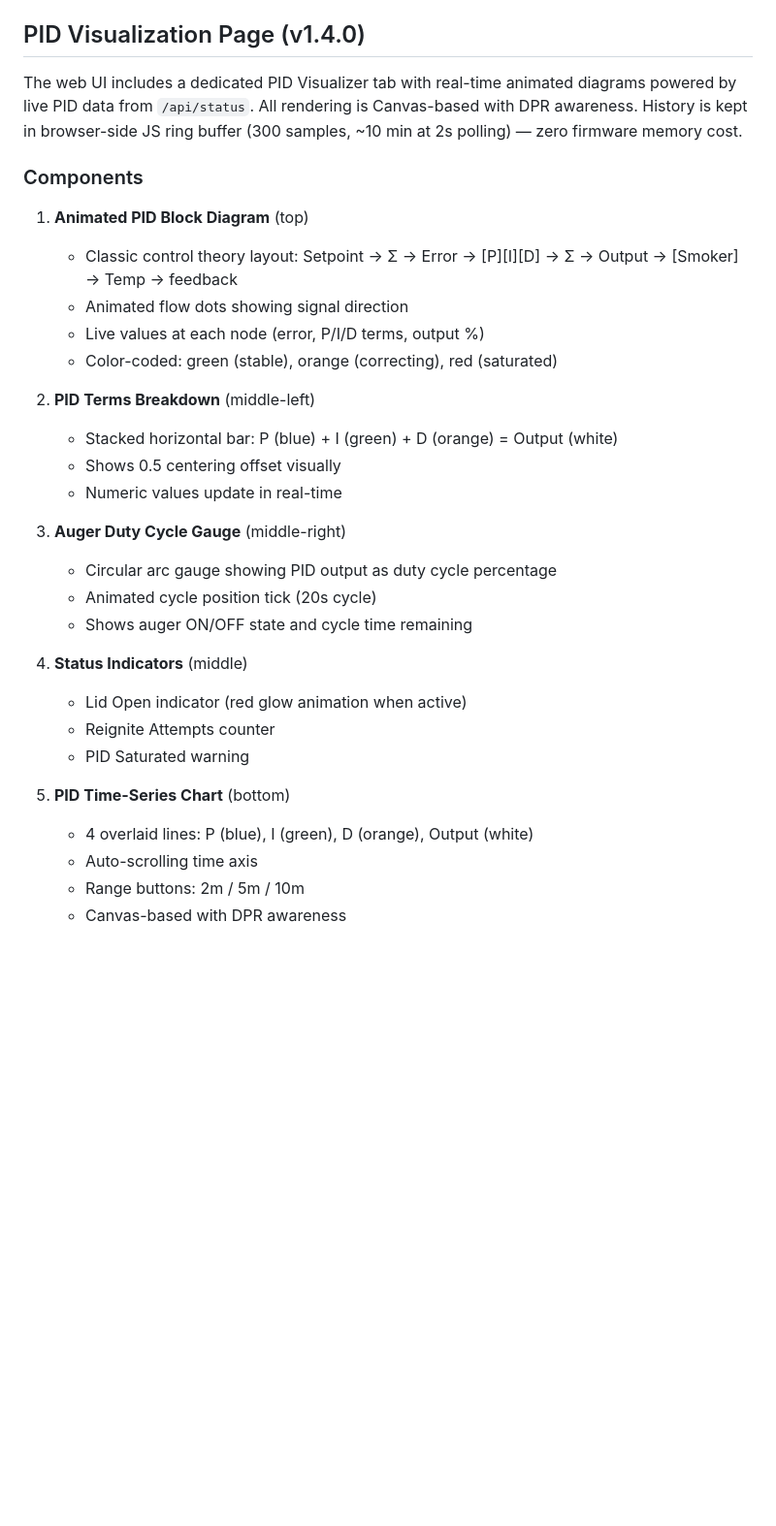
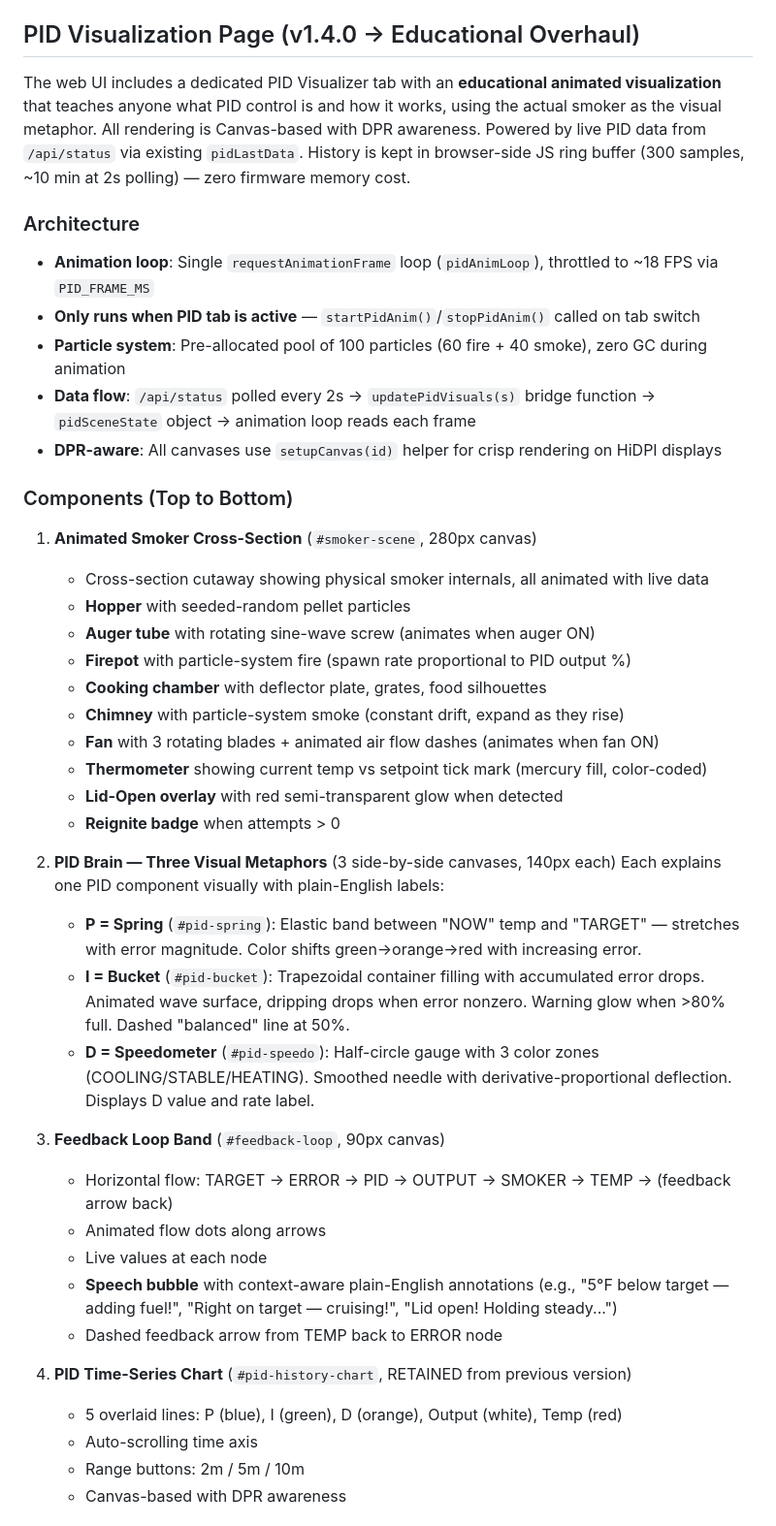
Before and after one commit to briangunderson/ESP32Smoker, a Markdown page: CLAUDE.md, the part around one of its changes. Shown at 97% size. Rendered like a GitHub page; blank space fills up the shorter version.

Commit message:
Refactors PID visualizer for educational clarity

```diff
--- a/CLAUDE.md
+++ b/CLAUDE.md
@@ -626,35 +626,47 @@ The infrastructure is designed to be modular and reusable for other ESP32 projec
 - `logging/elasticsearch/` - All ES configs (templates, pipelines, watchers)
 - `logging/kibana/` - All Kibana configs (visualizations, dashboard)
 
-## PID Visualization Page (v1.4.0)
+## PID Visualization Page (v1.4.0 → Educational Overhaul)
 
-The web UI includes a dedicated PID Visualizer tab with real-time animated diagrams powered by live PID data from `/api/status`. All rendering is Canvas-based with DPR awareness. History is kept in browser-side JS ring buffer (300 samples, ~10 min at 2s polling) — zero firmware memory cost.
+The web UI includes a dedicated PID Visualizer tab with an **educational animated visualization** that teaches anyone what PID control is and how it works, using the actual smoker as the visual metaphor. All rendering is Canvas-based with DPR awareness. Powered by live PID data from `/api/status` via existing `pidLastData`. History is kept in browser-side JS ring buffer (300 samples, ~10 min at 2s polling) — zero firmware memory cost.
 
-### Components
+### Architecture
 
-1. **Animated PID Block Diagram** (top)
-   - Classic control theory layout: Setpoint → Σ → Error → [P][I][D] → Σ → Output → [Smoker] → Temp → feedback
-   - Animated flow dots showing signal direction
-   - Live values at each node (error, P/I/D terms, output %)
-   - Color-coded: green (stable), orange (correcting), red (saturated)
+- **Animation loop**: Single `requestAnimationFrame` loop (`pidAnimLoop`), throttled to ~18 FPS via `PID_FRAME_MS`
+- **Only runs when PID tab is active** — `startPidAnim()`/`stopPidAnim()` called on tab switch
+- **Particle system**: Pre-allocated pool of 100 particles (60 fire + 40 smoke), zero GC during animation
+- **Data flow**: `/api/status` polled every 2s → `updatePidVisuals(s)` bridge function → `pidSceneState` object → animation loop reads each frame
+- **DPR-aware**: All canvases use `setupCanvas(id)` helper for crisp rendering on HiDPI displays
 
-2. **PID Terms Breakdown** (middle-left)
-   - Stacked horizontal bar: P (blue) + I (green) + D (orange) = Output (white)
-   - Shows 0.5 centering offset visually
-   - Numeric values update in real-time
+### Components (Top to Bottom)
 
-3. **Auger Duty Cycle Gauge** (middle-right)
-   - Circular arc gauge showing PID output as duty cycle percentage
-   - Animated cycle position tick (20s cycle)
-   - Shows auger ON/OFF state and cycle time remaining
+1. **Animated Smoker Cross-Section** (`#smoker-scene`, 280px canvas)
+   - Cross-section cutaway showing physical smoker internals, all animated with live data
+   - **Hopper** with seeded-random pellet particles
+   - **Auger tube** with rotating sine-wave screw (animates when auger ON)
+   - **Firepot** with particle-system fire (spawn rate proportional to PID output %)
+   - **Cooking chamber** with deflector plate, grates, food silhouettes
+   - **Chimney** with particle-system smoke (constant drift, expand as they rise)
+   - **Fan** with 3 rotating blades + animated air flow dashes (animates when fan ON)
+   - **Thermometer** showing current temp vs setpoint tick mark (mercury fill, color-coded)
+   - **Lid-Open overlay** with red semi-transparent glow when detected
+   - **Reignite badge** when attempts > 0
 
-4. **Status Indicators** (middle)
-   - Lid Open indicator (red glow animation when active)
-   - Reignite Attempts counter
-   - PID Saturated warning
+2. **PID Brain — Three Visual Metaphors** (3 side-by-side canvases, 140px each)
+   Each explains one PID component visually with plain-English labels:
+   - **P = Spring** (`#pid-spring`): Elastic band between "NOW" temp and "TARGET" — stretches with error magnitude. Color shifts green→orange→red with increasing error.
+   - **I = Bucket** (`#pid-bucket`): Trapezoidal container filling with accumulated error drops. Animated wave surface, dripping drops when error nonzero. Warning glow when >80% full. Dashed "balanced" line at 50%.
+   - **D = Speedometer** (`#pid-speedo`): Half-circle gauge with 3 color zones (COOLING/STABLE/HEATING). Smoothed needle with derivative-proportional deflection. Displays D value and rate label.
 
-5. **PID Time-Series Chart** (bottom)
-   - 4 overlaid lines: P (blue), I (green), D (orange), Output (white)
+3. **Feedback Loop Band** (`#feedback-loop`, 90px canvas)
+   - Horizontal flow: TARGET → ERROR → PID → OUTPUT → SMOKER → TEMP → (feedback arrow back)
+   - Animated flow dots along arrows
+   - Live values at each node
+   - **Speech bubble** with context-aware plain-English annotations (e.g., "5°F below target — adding fuel!", "Right on target — cruising!", "Lid open! Holding steady...")
+   - Dashed feedback arrow from TEMP back to ERROR node
+
+4. **PID Time-Series Chart** (`#pid-history-chart`, RETAINED from previous version)
+   - 5 overlaid lines: P (blue), I (green), D (orange), Output (white), Temp (red)
    - Auto-scrolling time axis
    - Range buttons: 2m / 5m / 10m
    - Canvas-based with DPR awareness
```
Also changed, not shown: other parts of CLAUDE.md (+20 -2 lines).
